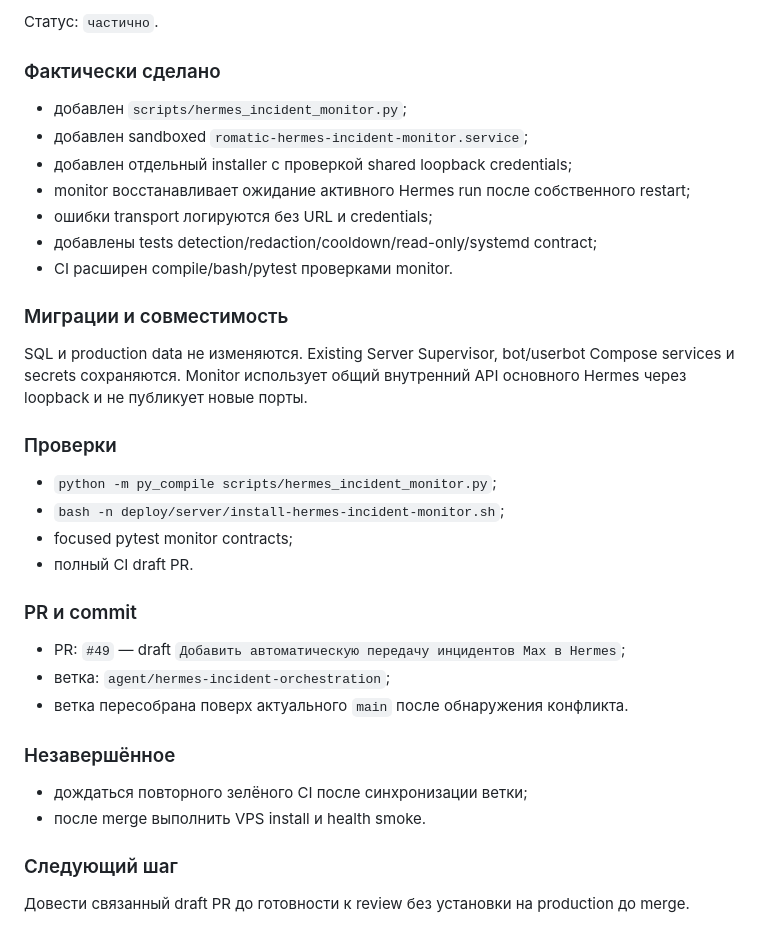
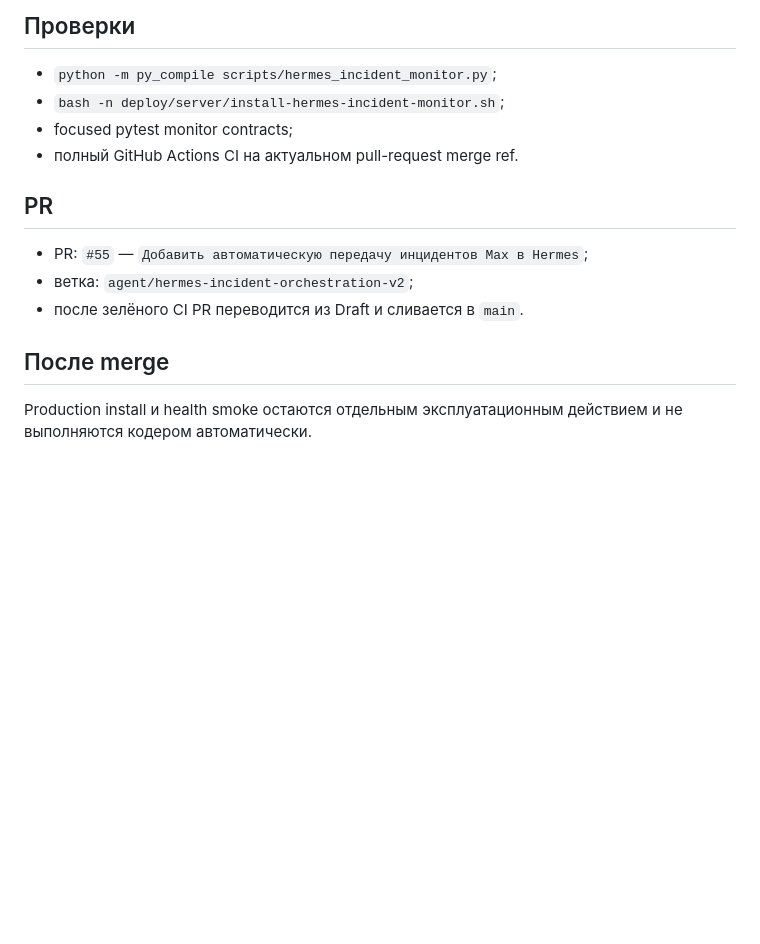
Before and after one commit to Stellmaria/romatic_club_bot_max, a Markdown page: docs/worklog/2026-08-01-hermes-incident-orchestration.md, the part around one of its changes. GitHub-like rendering; blank space fills up the shorter version.

```diff
--- a/docs/worklog/2026-08-01-hermes-incident-orchestration.md
+++ b/docs/worklog/2026-08-01-hermes-incident-orchestration.md
@@ -49,38 +42,17 @@ Max Server Supervisor уже предоставляет главному Hermes
 
-Статус: `частично`.
-
-### Фактически сделано
-
-- добавлен `scripts/hermes_incident_monitor.py`;
-- добавлен sandboxed `romatic-hermes-incident-monitor.service`;
-- добавлен отдельный installer с проверкой shared loopback credentials;
-- monitor восстанавливает ожидание активного Hermes run после собственного restart;
-- ошибки transport логируются без URL и credentials;
-- добавлены tests detection/redaction/cooldown/read-only/systemd contract;
-- CI расширен compile/bash/pytest проверками monitor.
-
-### Миграции и совместимость
-
-SQL и production data не изменяются. Existing Server Supervisor, bot/userbot Compose services и secrets сохраняются. Monitor использует общий внутренний API основного Hermes через loopback и не публикует новые порты.
-
-### Проверки
+## Проверки
 
 - `python -m py_compile scripts/hermes_incident_monitor.py`;
 - `bash -n deploy/server/install-hermes-incident-monitor.sh`;
 - focused pytest monitor contracts;
-- полный CI draft PR.
+- полный GitHub Actions CI на актуальном pull-request merge ref.
 
-### PR и commit
+## PR
 
-- PR: `#49` — draft `Добавить автоматическую передачу инцидентов Max в Hermes`;
-- ветка: `agent/hermes-incident-orchestration`;
-- ветка пересобрана поверх актуального `main` после обнаружения конфликта.
+- PR: `#55` — `Добавить автоматическую передачу инцидентов Max в Hermes`;
+- ветка: `agent/hermes-incident-orchestration-v2`;
+- после зелёного CI PR переводится из Draft и сливается в `main`.
 
-### Незавершённое
+## После merge
 
-- дождаться повторного зелёного CI после синхронизации ветки;
-- после merge выполнить VPS install и health smoke.
-
-### Следующий шаг
-
-Довести связанный draft PR до готовности к review без установки на production до merge.
+Production install и health smoke остаются отдельным эксплуатационным действием и не выполняются кодером автоматически.
```
Also changed, not shown: other parts of docs/worklog/2026-08-01-hermes-incident-orchestration.md (+25 -32 lines).
